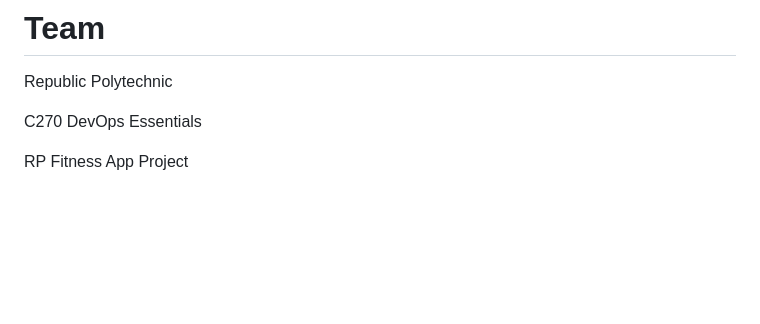
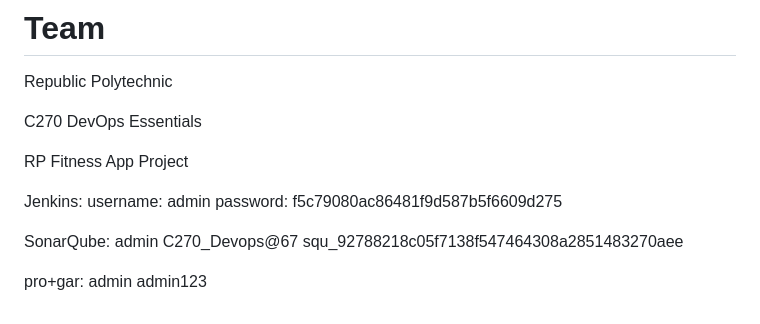
Before and after one commit to JiaRhui/FITNESS_APP, a Markdown page: README.md, the part around the change. Rendered like a GitHub page; blank space fills up the shorter version.

Commit message:
Update README with service credentials
Added credentials for Jenkins, SonarQube, and progar.

```diff
--- a/README.md
+++ b/README.md
@@ -322,3 +322,16 @@ Republic Polytechnic
 C270 DevOps Essentials
 
 RP Fitness App Project
+
+Jenkins:
+username: admin
+password: f5c79080ac86481f9d587b5f6609d275
+
+SonarQube:
+admin
+C270_Devops@67
+squ_92788218c05f7138f547464308a2851483270aee
+
+pro+gar:
+admin
+admin123
```
